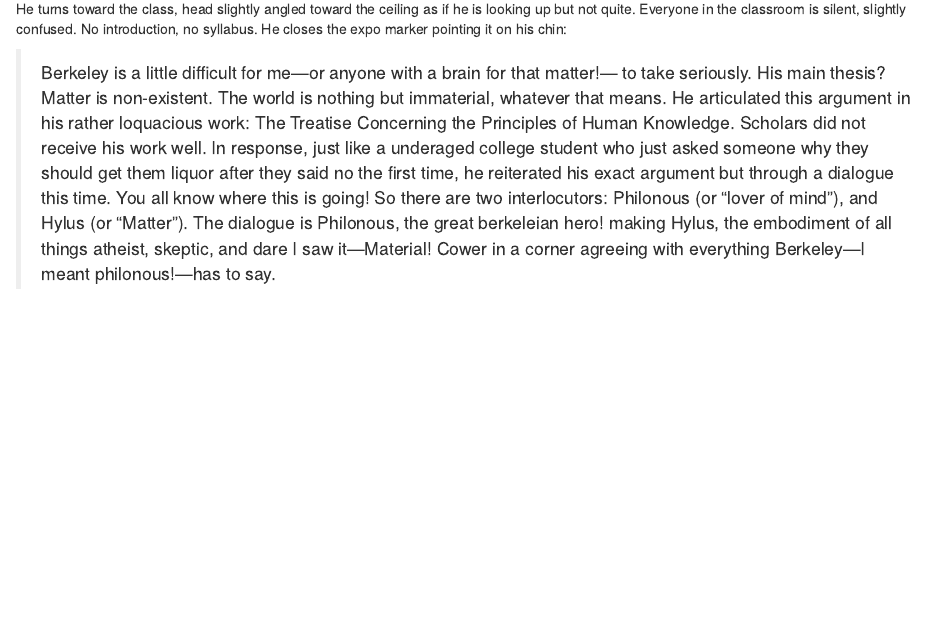
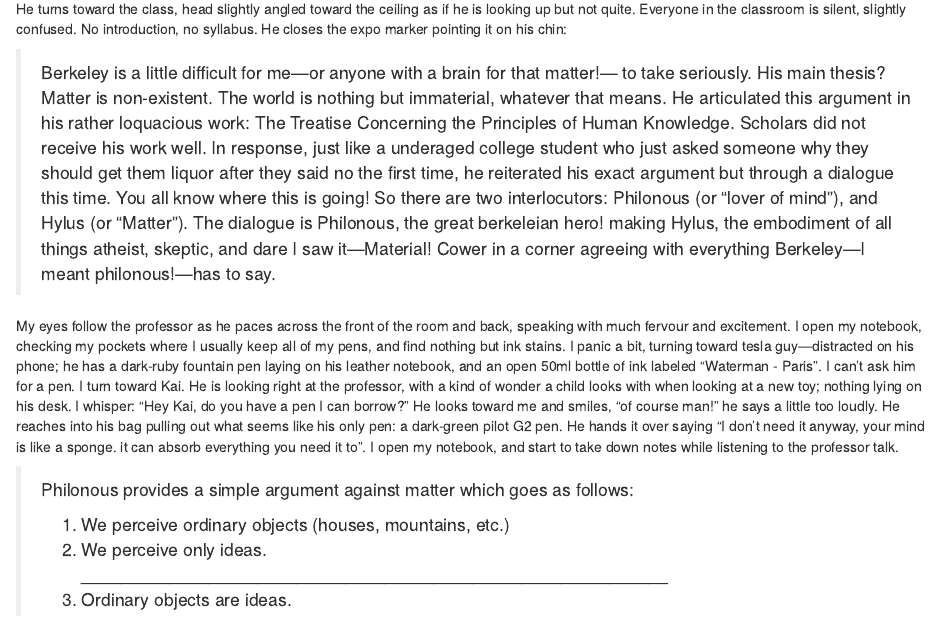
Before and after one commit to alexsciuto/Book, an R Markdown document (Book.Rmd): the page in a window 1100 px wide, from 1950 px down. Rendered offline with R 4.5, knitr and Pandoc, with nearby package versions; drawn as R Markdown's standard HTML page in place of the format the file asks for.

Commit message:
2/23/2020

```diff
--- a/Book.Rmd
+++ b/Book.Rmd
@@ -45,15 +45,20 @@ The professor walks in, carrying nothing with him other than an expo marker. He
 <center>**Three Dialogues between Hylas and Philonous, 1713**</center>
 ****
 
+He turns toward the class, head slightly angled toward the ceiling as if he is looking up but not quite. Everyone in the classroom is silent, slightly confused. No introduction, no syllabus. He closes the expo marker pointing it on his chin:
+
+> Berkeley is a little difficult for me—or anyone with a brain for that matter!— to take seriously. His main thesis? Matter is non-existent. The world is nothing but immaterial, whatever that means. He articulated this argument in his rather loquacious work: The Treatise Concerning the Principles of Human Knowledge. Scholars did not receive his work well. In response, just like a underaged college student who just asked someone why they should get them liquor after they said no the first time, he reiterated his exact argument but through a dialogue this time. You all know where this is going! So there are two interlocutors: Philonous (or “lover of mind”), and Hylus (or “Matter”). The dialogue is Philonous, the great berkeleian hero! making Hylus, the embodiment of all things atheist, skeptic, and dare I saw it—Material! Cower in a corner agreeing with everything Berkeley—I meant philonous!—has to say.
+
+My eyes follow the professor as he paces across the front of the room and back, speaking with much fervour and excitement. I open my notebook, checking my pockets where I usually keep all of my pens, and find nothing but ink stains. I panic a bit, turning toward tesla guy—distracted on his phone; he has a dark-ruby fountain pen laying on his leather notebook, and an open 50ml bottle of ink labeled “Waterman - Paris”. I can’t ask him for a pen. I turn toward Kai. He is looking right at the professor, with a kind of wonder a child looks with when looking at a new toy; nothing lying on his desk. I whisper: “Hey Kai, do you have a pen I can borrow?” He looks toward me and smiles, “of course man!” he says a little too loudly. He reaches into his bag pulling out what seems like his only pen: a dark-green pilot G2 pen. He hands it over saying “I don’t need it anyway, your mind is like a sponge. it can absorb everything you need it to”. I open my notebook, and start to take down notes while listening to the professor talk.
 
 
-
-
-He turns toward the class, head slightly angled toward the ceiling as if he is looking up but not quite. Everyone in the classroom is silent, slightly confused. No introduction, no syllabus. He closes the expo marker pointing it on his chin:
-
-
-
->Berkeley is a little difficult for me—or anyone with a brain for that matter!— to take seriously. His main thesis? Matter is non-existent. The world is nothing but immaterial, whatever that means. He articulated this argument in his rather loquacious work: The Treatise Concerning the Principles of Human Knowledge. Scholars did not receive his work well. In response, just like a underaged college student who just asked someone why they should get them liquor after they said no the first time, he reiterated his exact argument but through a dialogue this time. You all know where this is going! So there are two interlocutors: Philonous (or “lover of mind”), and Hylus (or “Matter”). The dialogue is Philonous, the great berkeleian hero! making Hylus, the embodiment of all things atheist, skeptic, and dare I saw it—Material! Cower in a corner agreeing with everything Berkeley—I meant philonous!—has to say.
+> Philonous provides a simple argument against matter which goes as follows:
+>
+>  1. We perceive ordinary objects (houses, mountains, etc.)
+>  2. We perceive only ideas. \
+>  ____________________________________________________________
+>
+>  3. Ordinary objects are ideas.
 
 
 
```
Also changed, not shown: 1 other file.
